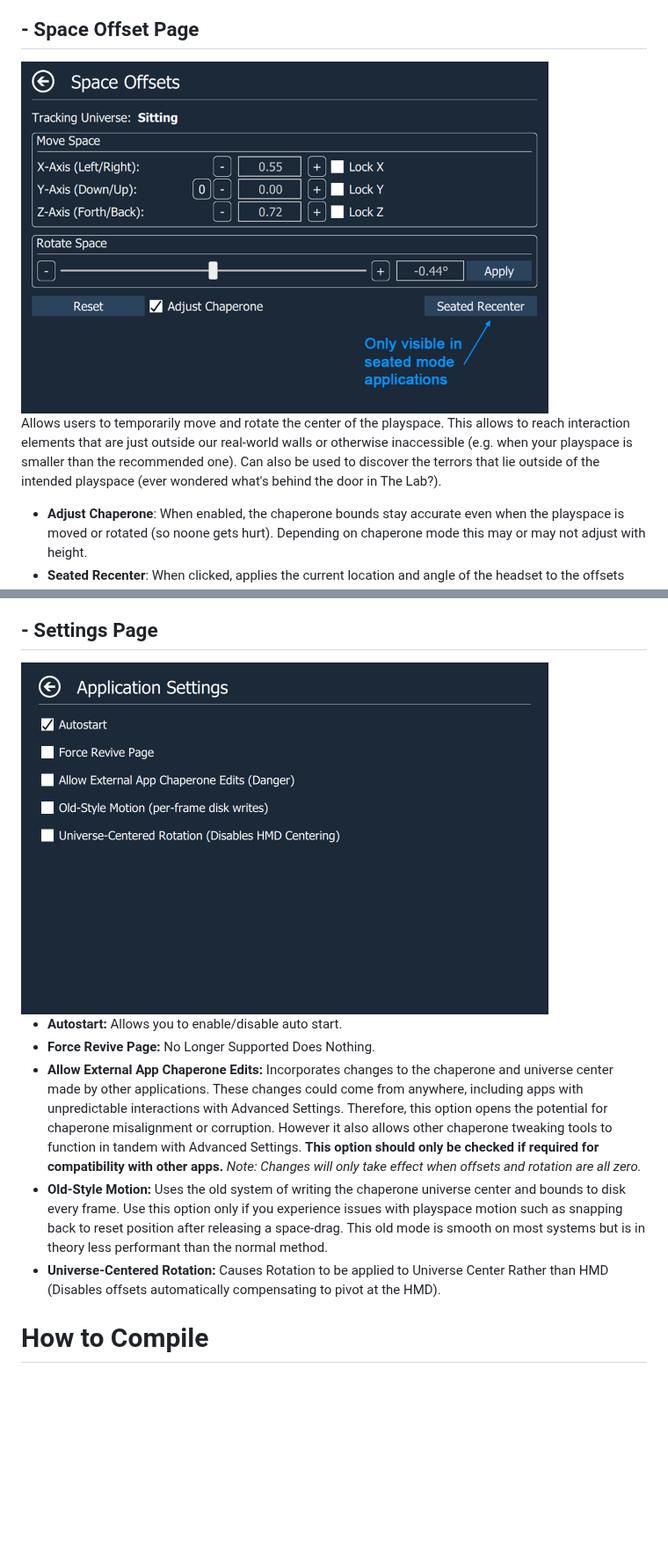
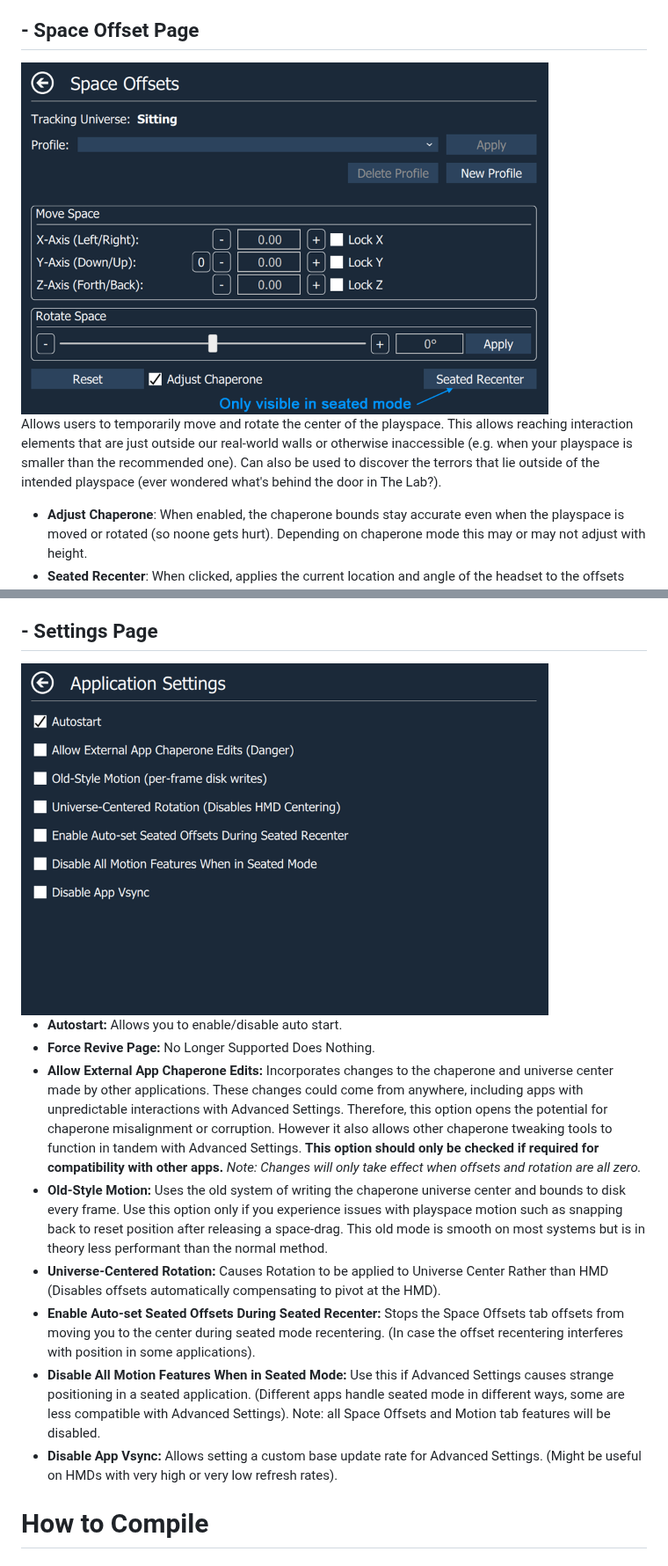
Before and after one commit to OpenVR-Advanced-Settings/OpenVR-AdvancedSettings, a Markdown page: Readme.md, 2 parts joined by grey strips. Shown at 88% size. Drawn GitHub-style; pictures changed too: docs/screenshots/OffsetPage.png, docs/screenshots/SettingsPage.png; blank space fills up the shorter version.

Commit message:
Add offset profiles
Addresses #149

```diff
--- a/Readme.md
+++ b/Readme.md
@@ -278,7 +278,7 @@ These version are not stable and this should be considered for advanced users on
 
 <img src="docs/screenshots/OffsetPage.png" width="600" alt="Space Offsets Page">
 
-Allows users to temporarily move and rotate the center of the playspace. This allows to reach interaction elements that are just outside our real-world walls or otherwise inaccessible (e.g. when your playspace is smaller than the recommended one). Can also be used to discover the terrors that lie outside of the intended playspace (ever wondered what's behind the door in The Lab?).
+Allows users to temporarily move and rotate the center of the playspace. This allows reaching interaction elements that are just outside our real-world walls or otherwise inaccessible (e.g. when your playspace is smaller than the recommended one). Can also be used to discover the terrors that lie outside of the intended playspace (ever wondered what's behind the door in The Lab?).
 
 - **Adjust Chaperone**: When enabled, the chaperone bounds stay accurate even when the playspace is moved or rotated (so noone gets hurt). Depending on chaperone mode this may or may not adjust with height.
 - **Seated Recenter**: When clicked, applies the current location and angle of the headset to the offsets such that the user is brought to a centered position. Also applies the current headset height to the default seated height (not visible in offsets). This action will also be activated automatically when a seated application sends a reset center command. *Note: This button is only visible when running seated applications.*
@@ -388,6 +388,9 @@ Allows users to temporarily move and rotate the center of the playspace. This al
 - **Allow External App Chaperone Edits:** Incorporates changes to the chaperone and universe center made by other applications. These changes could come from anywhere, including apps with unpredictable interactions with Advanced Settings. Therefore, this option opens the potential for chaperone misalignment or corruption. However it also allows other chaperone tweaking tools to function in tandem with Advanced Settings. **This option should only be checked if required for compatibility with other apps.** *Note: Changes will only take effect when offsets and rotation are all zero.*
 - **Old-Style Motion:** Uses the old system of writing the chaperone universe center and bounds to disk every frame. Use this option only if you experience issues with playspace motion such as snapping back to reset position after releasing a space-drag. This old mode is smooth on most systems but is in theory less performant than the normal method.
 - **Universe-Centered Rotation:** Causes Rotation to be applied to Universe Center Rather than HMD (Disables offsets automatically compensating to pivot at the HMD).
+- **Enable Auto-set Seated Offsets During Seated Recenter:** Stops the Space Offsets tab offsets from moving you to the center during seated mode recentering. (In case the offset recentering interferes with position in some applications).
+- **Disable All Motion Features When in Seated Mode:** Use this if Advanced Settings causes strange positioning in a seated application. (Different apps handle seated mode in different ways, some are less compatible with Advanced Settings). Note: all Space Offsets and Motion tab features will be disabled.
+- **Disable App Vsync:** Allows setting a custom base update rate for Advanced Settings. (Might be useful on HMDs with very high or very low refresh rates).
 
 # How to Compile
 
```
Also changed, not shown: other parts of Readme.md (+1 -1 lines), 3 other files.
